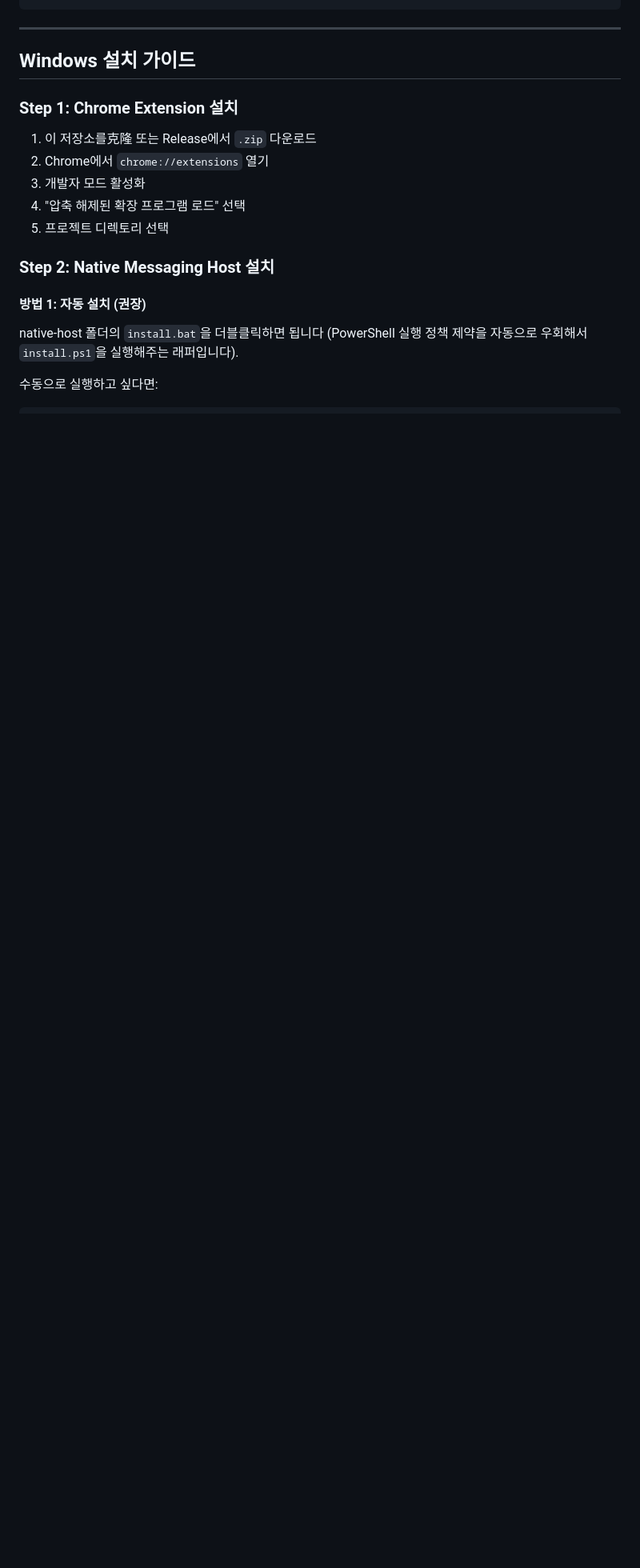
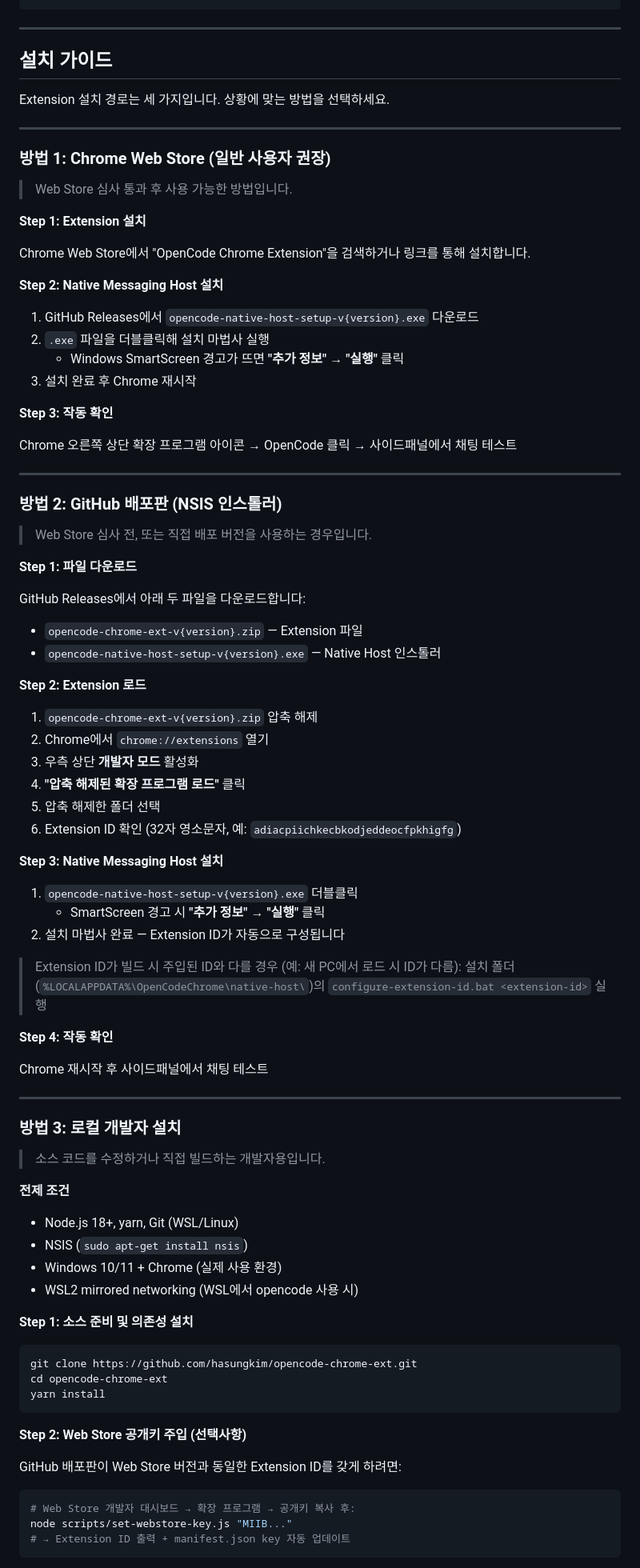
Before and after one commit to fantaxii/opencode_chrome_ext, a Markdown page: README.md, the part around one of its changes. Shown at 80% size. GitHub-like rendering; blank space fills up the shorter version.

````diff
--- a/README.md
+++ b/README.md
@@ -414,20 +443,93 @@ yarn build
 
 ---
 
-## Windows 설치 가이드
+## 설치 가이드
 
-### Step 1: Chrome Extension 설치
+Extension 설치 경로는 세 가지입니다. 상황에 맞는 방법을 선택하세요.
 
-1. 이 저장소를克隆 또는 Release에서 `.zip` 다운로드
+---
+
+### 방법 1: Chrome Web Store (일반 사용자 권장)
+
+> Web Store 심사 통과 후 사용 가능한 방법입니다.
+
+**Step 1: Extension 설치**
+
+Chrome Web Store에서 "OpenCode Chrome Extension"을 검색하거나 링크를 통해 설치합니다.
+
+**Step 2: Native Messaging Host 설치**
+
+1. GitHub Releases에서 `opencode-native-host-setup-v{version}.exe` 다운로드
+2. `.exe` 파일을 더블클릭해 설치 마법사 실행
+   - Windows SmartScreen 경고가 뜨면 **"추가 정보" → "실행"** 클릭
+3. 설치 완료 후 Chrome 재시작
+
+**Step 3: 작동 확인**
+
+Chrome 오른쪽 상단 확장 프로그램 아이콘 → OpenCode 클릭 → 사이드패널에서 채팅 테스트
+
+---
+
+### 방법 2: GitHub 배포판 (NSIS 인스톨러)
+
+> Web Store 심사 전, 또는 직접 배포 버전을 사용하는 경우입니다.
+
+**Step 1: 파일 다운로드**
+
+GitHub Releases에서 아래 두 파일을 다운로드합니다:
+- `opencode-chrome-ext-v{version}.zip` — Extension 파일
+- `opencode-native-host-setup-v{version}.exe` — Native Host 인스톨러
+
+**Step 2: Extension 로드**
+
+1. `opencode-chrome-ext-v{version}.zip` 압축 해제
 2. Chrome에서 `chrome://extensions` 열기
-3. 개발자 모드 활성화
-4. "압축 해제된 확장 프로그램 로드" 선택
-5. 프로젝트 디렉토리 선택
+3. 우측 상단 **개발자 모드** 활성화
+4. **"압축 해제된 확장 프로그램 로드"** 클릭
+5. 압축 해제한 폴더 선택
+6. Extension ID 확인 (32자 영소문자, 예: `adiacpiichkecbkodjeddeocfpkhigfg`)
 
-### Step 2: Native Messaging Host 설치
+**Step 3: Native Messaging Host 설치**
 
-#### 방법 1: 자동 설치 (권장)
+1. `opencode-native-host-setup-v{version}.exe` 더블클릭
+   - SmartScreen 경고 시 **"추가 정보" → "실행"** 클릭
+2. 설치 마법사 완료 — Extension ID가 자동으로 구성됩니다
 
-native-host 폴더의 `install.bat`을 더블클릭하면 됩니다 (PowerShell 실행 정책 제약을 자동으로 우회해서 `install.ps1`을 실행해주는 래퍼입니다).
+> Extension ID가 빌드 시 주입된 ID와 다를 경우 (예: 새 PC에서 로드 시 ID가 다름):
+> 설치 폴더(`%LOCALAPPDATA%\OpenCodeChrome\native-host\`)의 `configure-extension-id.bat <extension-id>` 실행
 
-수동으로 실행하고 싶다면:
+**Step 4: 작동 확인**
+
+Chrome 재시작 후 사이드패널에서 채팅 테스트
+
+---
+
+### 방법 3: 로컬 개발자 설치
+
+> 소스 코드를 수정하거나 직접 빌드하는 개발자용입니다.
+
+**전제 조건**
+
+- Node.js 18+, yarn, Git (WSL/Linux)
+- NSIS (`sudo apt-get install nsis`)
+- Windows 10/11 + Chrome (실제 사용 환경)
+- WSL2 mirrored networking (WSL에서 opencode 사용 시)
+
+**Step 1: 소스 준비 및 의존성 설치**
+
+```bash
+git clone https://github.com/hasungkim/opencode-chrome-ext.git
+cd opencode-chrome-ext
+yarn install
+```
+
+**Step 2: Web Store 공개키 주입 (선택사항)**
+
+GitHub 배포판이 Web Store 버전과 동일한 Extension ID를 갖게 하려면:
+
+```bash
+# Web Store 개발자 대시보드 → 확장 프로그램 → 공개키 복사 후:
+node scripts/set-webstore-key.js "MIIB..."
+# → Extension ID 출력 + manifest.json key 자동 업데이트
+```
+
````
Also changed, not shown: other parts of README.md (+64 -53 lines).
